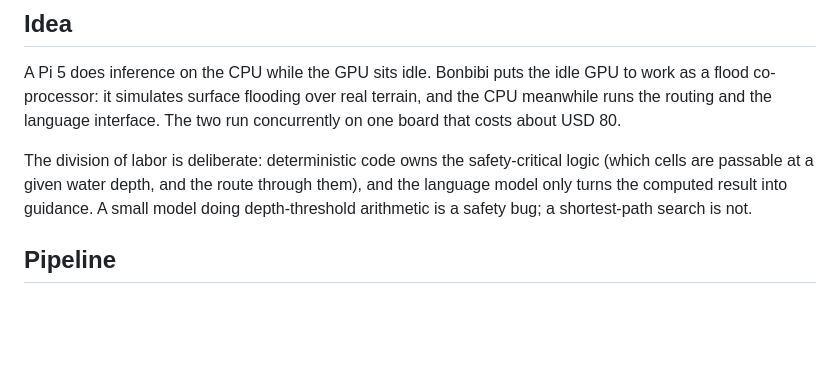
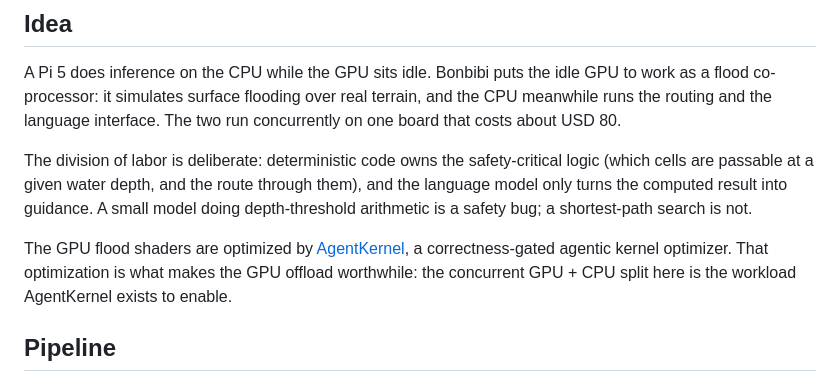
Before and after one commit to msradam/bonbibi, a Markdown page: README.md, the part around the change. GitHub-like rendering; blank space fills up the shorter version.

Commit message:
Cross-link the flood co-processor to AgentKernel, the enabling kernel optimizer

```diff
--- a/README.md
+++ b/README.md
@@ -21,6 +21,11 @@ logic (which cells are passable at a given water depth, and the route through
 them), and the language model only turns the computed result into guidance. A
 small model doing depth-threshold arithmetic is a safety bug; a shortest-path
 search is not.
+
+The GPU flood shaders are optimized by
+[AgentKernel](https://github.com/msradam/agentkernel), a correctness-gated agentic
+kernel optimizer. That optimization is what makes the GPU offload worthwhile: the
+concurrent GPU + CPU split here is the workload AgentKernel exists to enable.
 
 ## Pipeline
 
```
